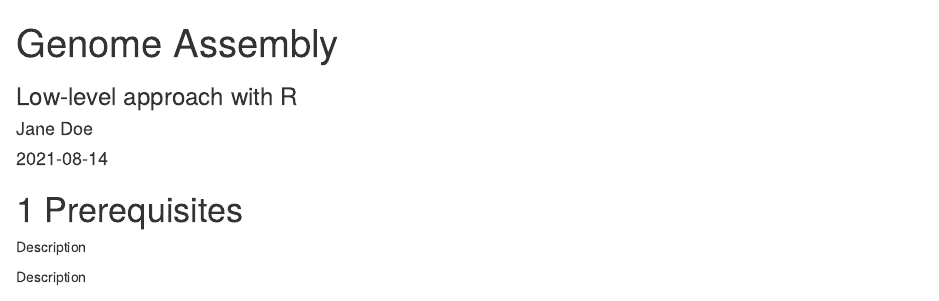
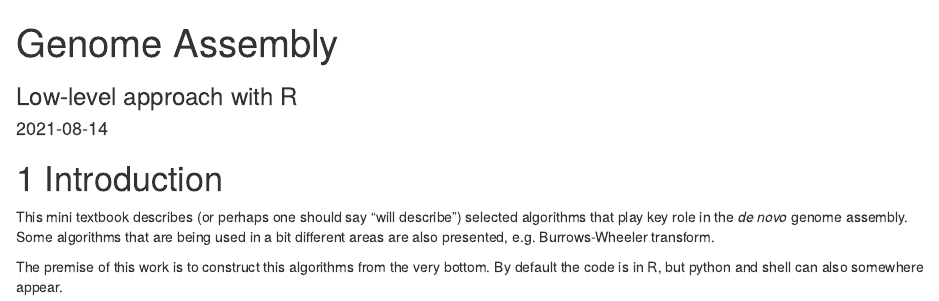
Before and after one commit to officialprofile/Genome-assembly, an R Markdown document (index.Rmd): the page in a window 1100 px wide, from its top. Rendered offline with R 4.5, knitr and Pandoc, with nearby package versions; drawn as R Markdown's standard HTML page in place of the format the file asks for; a font, style sheet, LaTeX package, included part or bibliography that could not be used is replaced or left out.

Commit message:
Add files via upload

````diff
--- a/index.Rmd
+++ b/index.Rmd
@@ -1,7 +1,7 @@
 ---
 title: "Genome Assembly"
 subtitle: "Low-level approach with R"
-author: "Jane Doe"
+author: ""
 date: "`r Sys.Date()`"
 site: bookdown::bookdown_site
 documentclass: book
@@ -11,15 +11,16 @@ link-citations: yes
 description: "Low-level approach to genome assembly"
 ---
 
-# Prerequisites
+# Introduction
 
-Description
+This mini textbook describes (or perhaps one should say "will describe") selected algorithms that play key role in the *de novo* genome assembly. Some algorithms that are being used in a bit different areas are also presented, e.g. Burrows-Wheeler transform.
+
+The premise of this work is to construct this algorithms from the very bottom. By default the code is in R, but python and shell can also somewhere appear.
 
 ```{r eval=FALSE}
 
 ```
 
-Description
 
 ```{r include=FALSE}
 # automatically create a bib database for R packages
````
